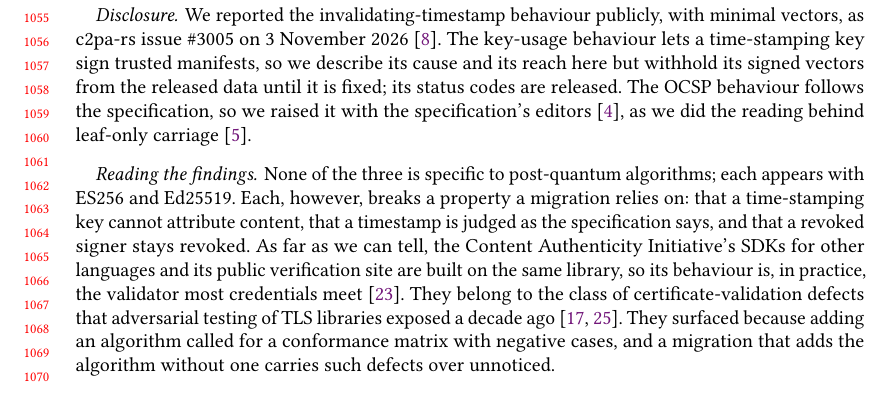
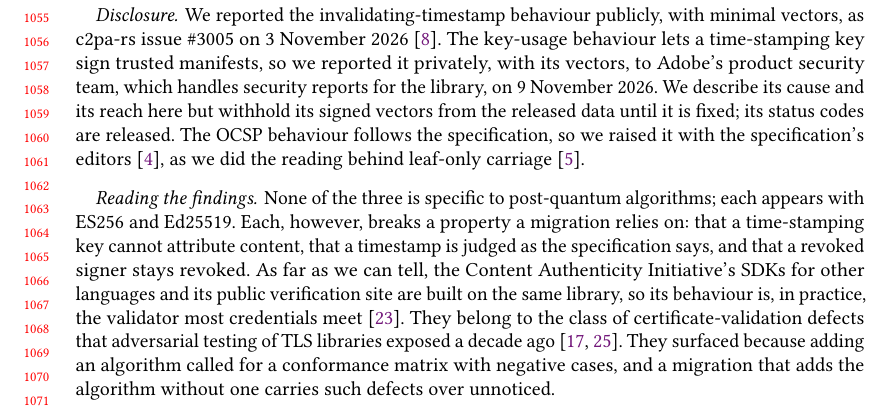
Before and after one commit to moathfarajat-commits/chain-not-signature, a LaTeX paper (manuscript/main.tex, which reads manuscript/sections/s7-findings.tex): part of page 22 of 31, cut so that both start at the same text. Compiled offline with pdfLaTeX.

Commit message:
Disclosure: key-usage behaviour reported privately to Adobe PSIRT on 9 November 2026
Co-Authored-By: Claude Opus 5.5 <noreply@anthropic.com>
Claude-Session: https://claude.ai/code/session_01PD4vAakZheX3Jd3tutvZYh

```diff
--- a/manuscript/sections/s7-findings.tex
+++ b/manuscript/sections/s7-findings.tex
@@ -109,6 +109,8 @@ is present and ignored.
 We reported the invalidating-timestamp behaviour publicly, with minimal
 vectors, as c2pa-rs issue \#3005 on 3 November 2026~\cite{c2pars3005}. The
 key-usage behaviour lets a time-stamping key sign trusted manifests, so we
+reported it privately, with its vectors, to Adobe's product security team,
+which handles security reports for the library, on 9 November 2026. We
 describe its cause and its reach here but withhold its signed vectors from
 the released data until it is fixed; its status codes are released. The OCSP
 behaviour follows the specification, so we raised it with the specification's
```
